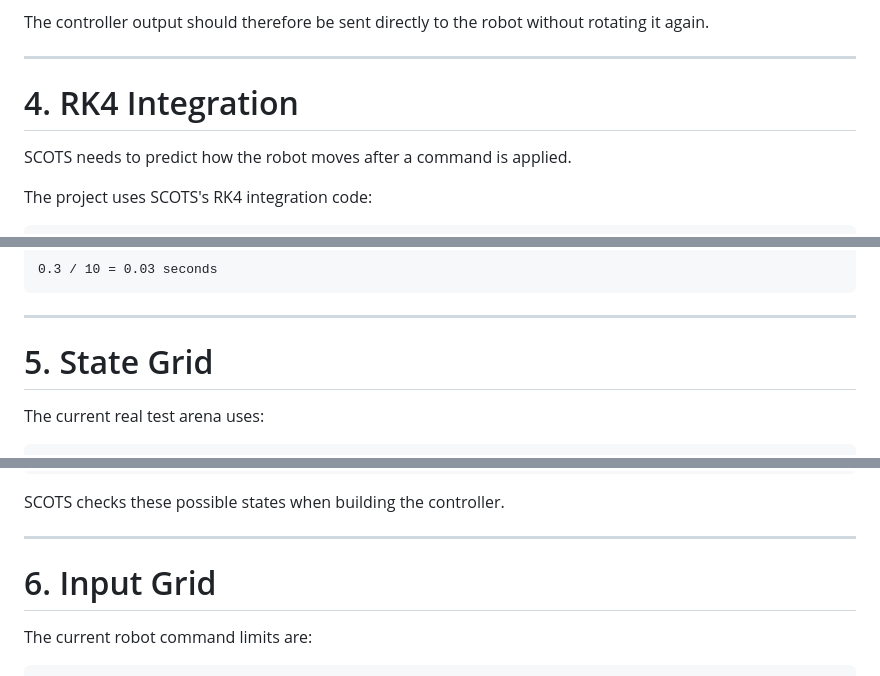
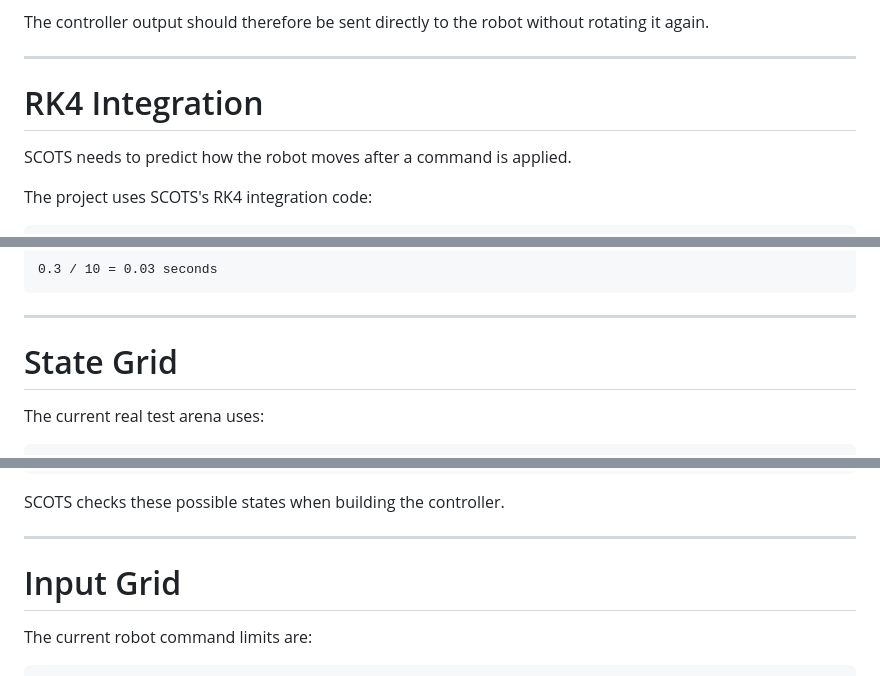
Before and after one commit to helodincao/SCOTSV0.2_control_implementation, a Markdown page: README.md, 3 parts joined by grey strips. Rendered like a GitHub page.

```diff
--- a/README.md
+++ b/README.md
@@ -168,7 +168,7 @@ The controller output should therefore be sent directly to the robot without rot
 
 ---
 
-# 4. RK4 Integration
+# RK4 Integration
 
 SCOTS needs to predict how the robot moves after a command is applied.
 
@@ -195,7 +195,7 @@ Each smaller step is:
 
 ---
 
-# 5. State Grid
+# State Grid
 
 The current real test arena uses:
 
@@ -223,7 +223,7 @@ SCOTS checks these possible states when building the controller.
 
 ---
 
-# 6. Input Grid
+# Input Grid
 
 The current robot command limits are:
 
```
Also changed, not shown: other parts of README.md (+18 -20 lines).
